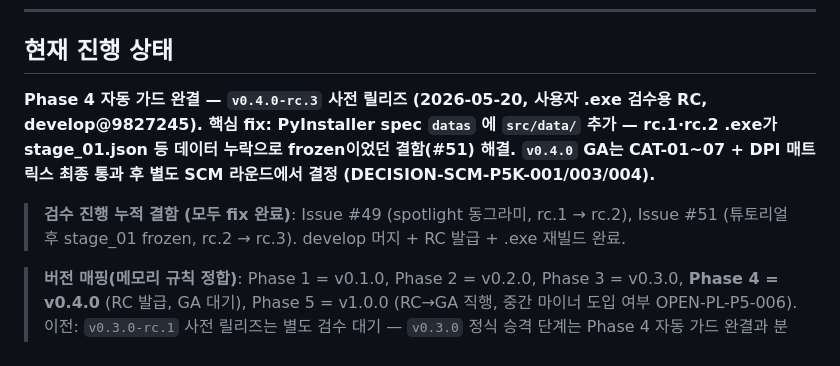
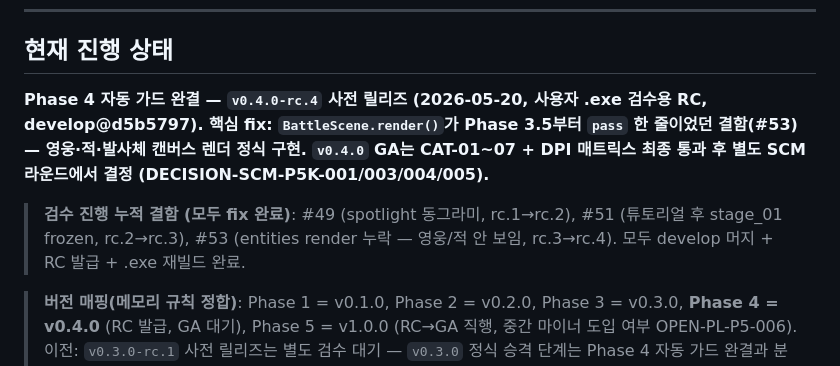
Before and after one commit to genishs/simplegame-defencegame, a Markdown page: README.md, the part around the change. Rendered like a GitHub page.

```diff
--- a/README.md
+++ b/README.md
@@ -27,9 +27,9 @@
 
 ## 현재 진행 상태
 
-**Phase 4 자동 가드 완결 — `v0.4.0-rc.3` 사전 릴리즈 (2026-05-20, 사용자 .exe 검수용 RC, develop@9827245). 핵심 fix: PyInstaller spec `datas` 에 `src/data/` 추가 — rc.1·rc.2 .exe가 stage_01.json 등 데이터 누락으로 frozen이었던 결함(#51) 해결. `v0.4.0` GA는 CAT-01~07 + DPI 매트릭스 최종 통과 후 별도 SCM 라운드에서 결정 (DECISION-SCM-P5K-001/003/004).**
+**Phase 4 자동 가드 완결 — `v0.4.0-rc.4` 사전 릴리즈 (2026-05-20, 사용자 .exe 검수용 RC, develop@d5b5797). 핵심 fix: `BattleScene.render()`가 Phase 3.5부터 `pass` 한 줄이었던 결함(#53) — 영웅·적·발사체 캔버스 렌더 정식 구현. `v0.4.0` GA는 CAT-01~07 + DPI 매트릭스 최종 통과 후 별도 SCM 라운드에서 결정 (DECISION-SCM-P5K-001/003/004/005).**
 
-> **검수 진행 누적 결함 (모두 fix 완료)**: Issue #49 (spotlight 동그라미, rc.1 → rc.2), Issue #51 (튜토리얼 후 stage_01 frozen, rc.2 → rc.3). develop 머지 + RC 발급 + .exe 재빌드 완료.
+> **검수 진행 누적 결함 (모두 fix 완료)**: #49 (spotlight 동그라미, rc.1→rc.2), #51 (튜토리얼 후 stage_01 frozen, rc.2→rc.3), #53 (entities render 누락 — 영웅/적 안 보임, rc.3→rc.4). 모두 develop 머지 + RC 발급 + .exe 재빌드 완료.
 
 > **버전 매핑(메모리 규칙 정합)**: Phase 1 = v0.1.0, Phase 2 = v0.2.0, Phase 3 = v0.3.0, **Phase 4 = v0.4.0** (RC 발급, GA 대기), Phase 5 = v1.0.0 (RC→GA 직행, 중간 마이너 도입 여부 OPEN-PL-P5-006).
 > 이전: `v0.3.0-rc.1` 사전 릴리즈는 별도 검수 대기 — `v0.3.0` 정식 승격 단계는 Phase 4 자동 가드 완결과 분리, 사용자 검수 후 별도 SCM 라운드.
```
Also changed, not shown: CHANGELOG.md (+25 -0 lines).
